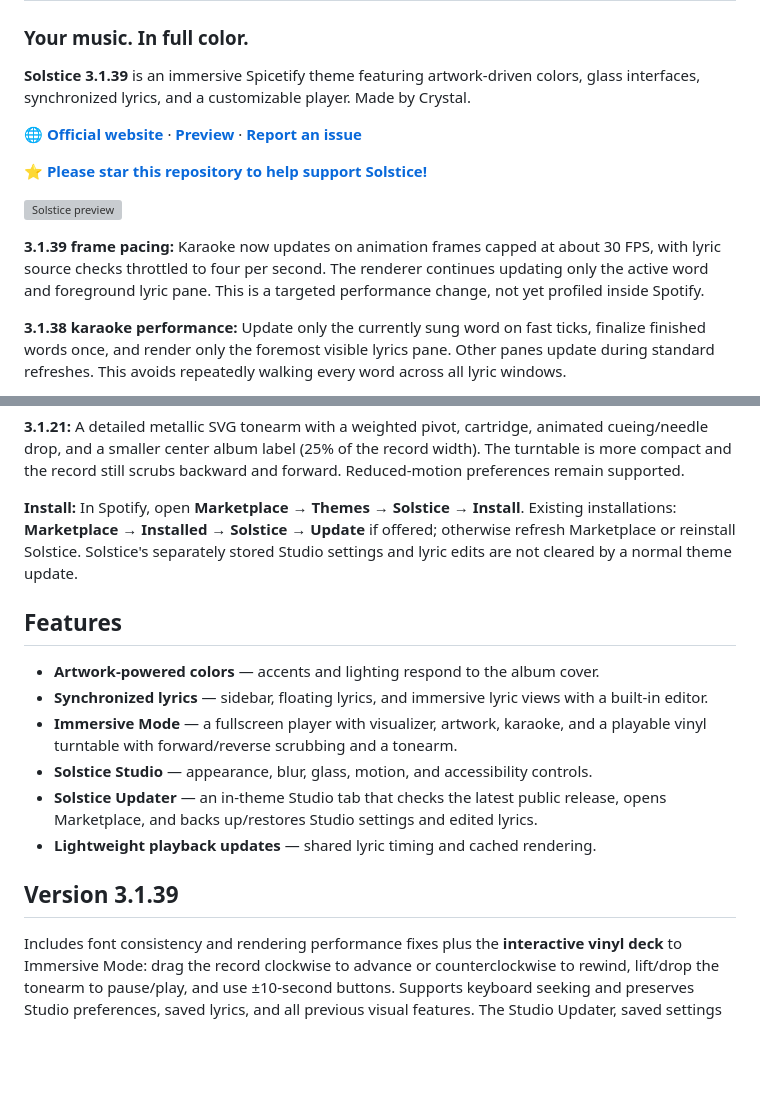
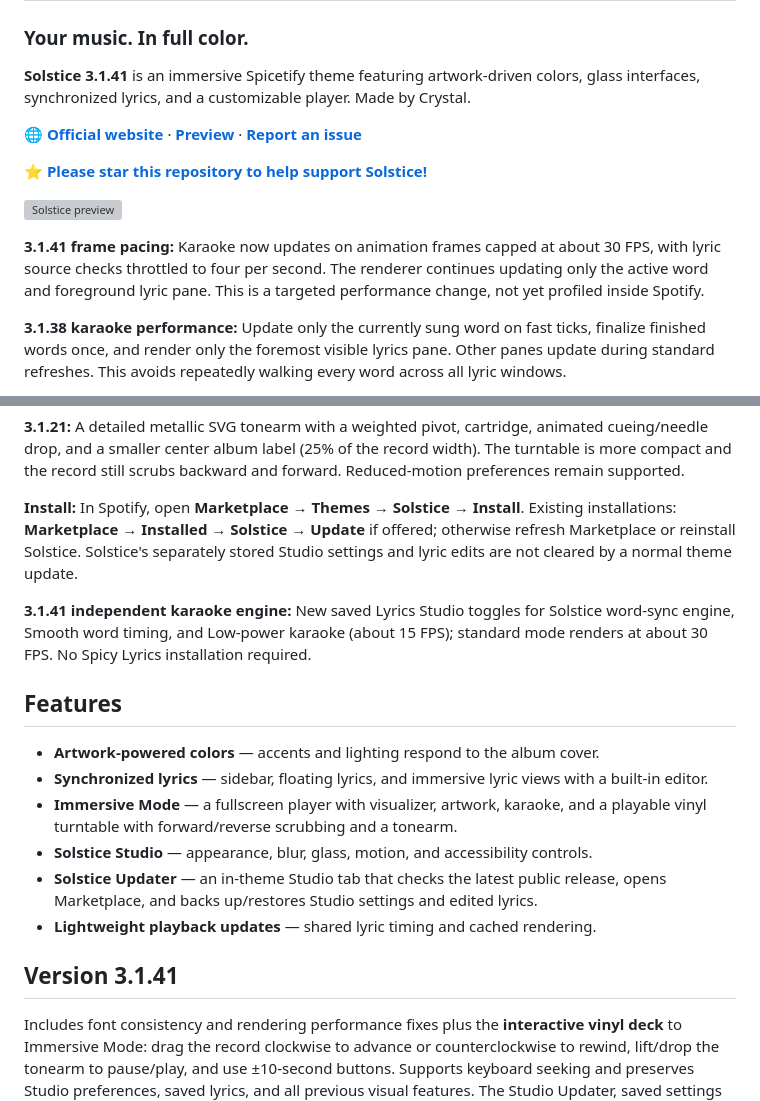
Before and after one commit to y2kbeatzz-dot/Solstice, a Markdown page: README.md, 2 parts joined by grey strips. GitHub-like rendering; blank space fills up the shorter version; grey boxes are pictures that could not be loaded.

Commit message:
docs: update to v3.1.41 engine settings

```diff
--- a/README.md
+++ b/README.md
@@ -2,7 +2,7 @@
 
 ### Your music. In full color.
 
-**Solstice 3.1.39** is an immersive Spicetify theme featuring artwork-driven colors, glass interfaces, synchronized lyrics, and a customizable player. Made by Crystal.
+**Solstice 3.1.41** is an immersive Spicetify theme featuring artwork-driven colors, glass interfaces, synchronized lyrics, and a customizable player. Made by Crystal.
 
 **🌐 [Official website](https://y2kbeatzz-dot.github.io/Solstice/)** · **[Preview](preview-v3.1.32.svg)** · **[Report an issue](https://github.com/y2kbeatzz-dot/Solstice/issues)**
 
@@ -10,7 +10,7 @@
 
 ![Solstice preview](preview-v3.1.32.svg)
 
-**3.1.39 frame pacing:** Karaoke now updates on animation frames capped at about 30 FPS, with lyric source checks throttled to four per second. The renderer continues updating only the active word and foreground lyric pane. This is a targeted performance change, not yet profiled inside Spotify.
+**3.1.41 frame pacing:** Karaoke now updates on animation frames capped at about 30 FPS, with lyric source checks throttled to four per second. The renderer continues updating only the active word and foreground lyric pane. This is a targeted performance change, not yet profiled inside Spotify.
 
 **3.1.38 karaoke performance:** Update only the currently sung word on fast ticks, finalize finished words once, and render only the foremost visible lyrics pane. Other panes update during standard refreshes. This avoids repeatedly walking every word across all lyric windows.
 
@@ -44,6 +44,8 @@
 
 **Install:** In Spotify, open **Marketplace → Themes → Solstice → Install**. Existing installations: **Marketplace → Installed → Solstice → Update** if offered; otherwise refresh Marketplace or reinstall Solstice. Solstice's separately stored Studio settings and lyric edits are not cleared by a normal theme update.
 
+**3.1.41 independent karaoke engine:** New saved Lyrics Studio toggles for Solstice word-sync engine, Smooth word timing, and Low-power karaoke (about 15 FPS); standard mode renders at about 30 FPS. No Spicy Lyrics installation required.
+
 ## Features
 
 - **Artwork-powered colors** — accents and lighting respond to the album cover.
@@ -53,7 +55,7 @@
 - **Solstice Updater** — an in-theme Studio tab that checks the latest public release, opens Marketplace, and backs up/restores Studio settings and edited lyrics.
 - **Lightweight playback updates** — shared lyric timing and cached rendering.
 
-## Version 3.1.39
+## Version 3.1.41
 
 Includes font consistency and rendering performance fixes plus the **interactive vinyl deck** to Immersive Mode: drag the record clockwise to advance or counterclockwise to rewind, lift/drop the tonearm to pause/play, and use ±10-second buttons. Supports keyboard seeking and preserves Studio preferences, saved lyrics, and all previous visual features. The Studio Updater, saved settings and lyrics, immersive effects, and all previous features remain.
 
```
Also changed, not shown: other parts of README.md (+1 -1 lines).
